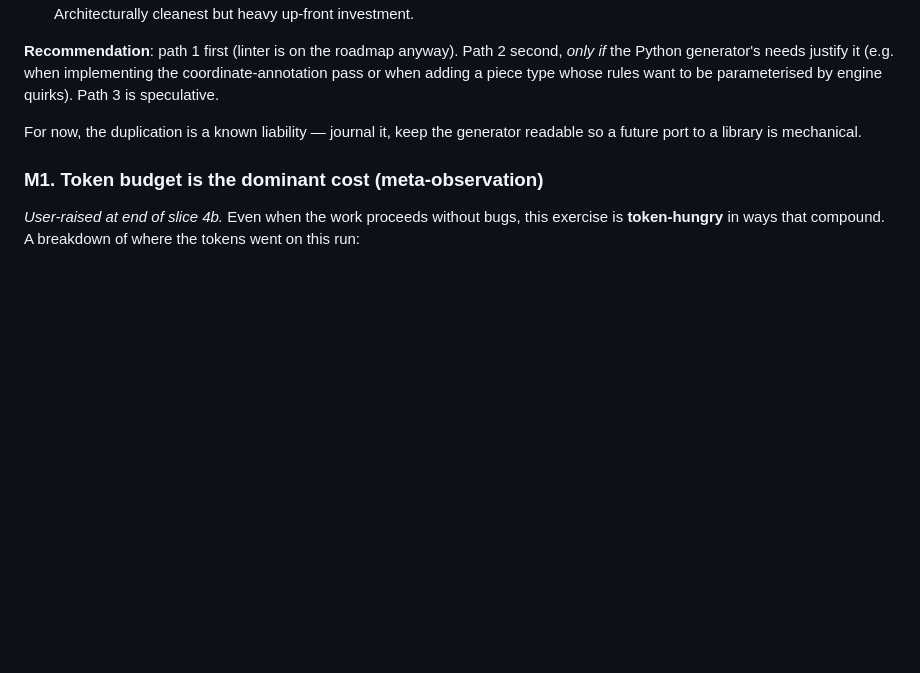
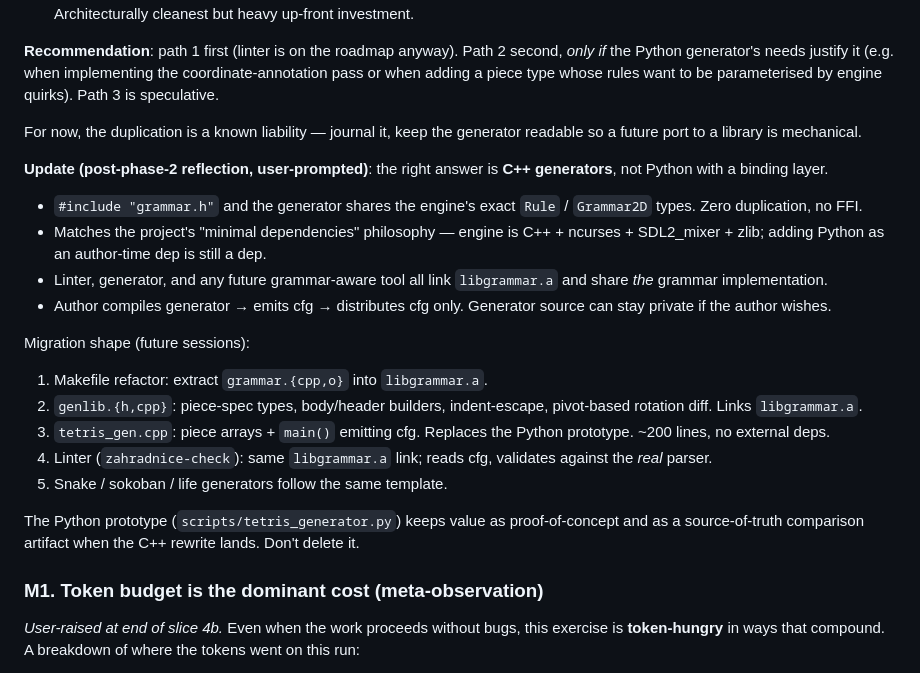
Before and after one commit to popojan/zahradnice, a Markdown page: backlog/research/tetris-exercise-friction.md, the part around the change. Rendered like a GitHub page; blank space fills up the shorter version.

Commit message:
journal: M2 revision — C++ generators over Python+bindings
Co-Authored-By: Claude Opus 4.7 (1M context) <noreply@anthropic.com>

```diff
--- a/backlog/research/tetris-exercise-friction.md
+++ b/backlog/research/tetris-exercise-friction.md
@@ -279,6 +279,33 @@ speculative.
 For now, the duplication is a known liability — journal it, keep the
 generator readable so a future port to a library is mechanical.
 
+**Update (post-phase-2 reflection, user-prompted)**: the right answer
+is **C++ generators**, not Python with a binding layer.
+
+- `#include "grammar.h"` and the generator shares the engine's exact
+  `Rule` / `Grammar2D` types. Zero duplication, no FFI.
+- Matches the project's "minimal dependencies" philosophy — engine is
+  C++ + ncurses + SDL2_mixer + zlib; adding Python as an author-time
+  dep is still a dep.
+- Linter, generator, and any future grammar-aware tool all link
+  `libgrammar.a` and share *the* grammar implementation.
+- Author compiles generator → emits cfg → distributes cfg only.
+  Generator source can stay private if the author wishes.
+
+Migration shape (future sessions):
+1. Makefile refactor: extract `grammar.{cpp,o}` into `libgrammar.a`.
+2. `genlib.{h,cpp}`: piece-spec types, body/header builders, indent-escape,
+   pivot-based rotation diff. Links `libgrammar.a`.
+3. `tetris_gen.cpp`: piece arrays + `main()` emitting cfg. Replaces the
+   Python prototype. ~200 lines, no external deps.
+4. Linter (`zahradnice-check`): same `libgrammar.a` link; reads cfg,
+   validates against the *real* parser.
+5. Snake / sokoban / life generators follow the same template.
+
+The Python prototype (`scripts/tetris_generator.py`) keeps value as
+proof-of-concept and as a source-of-truth comparison artifact when the
+C++ rewrite lands. Don't delete it.
+
 ### M1. Token budget is the dominant cost (meta-observation)
 *User-raised at end of slice 4b.*
 Even when the work proceeds without bugs, this exercise is **token-hungry**
```
